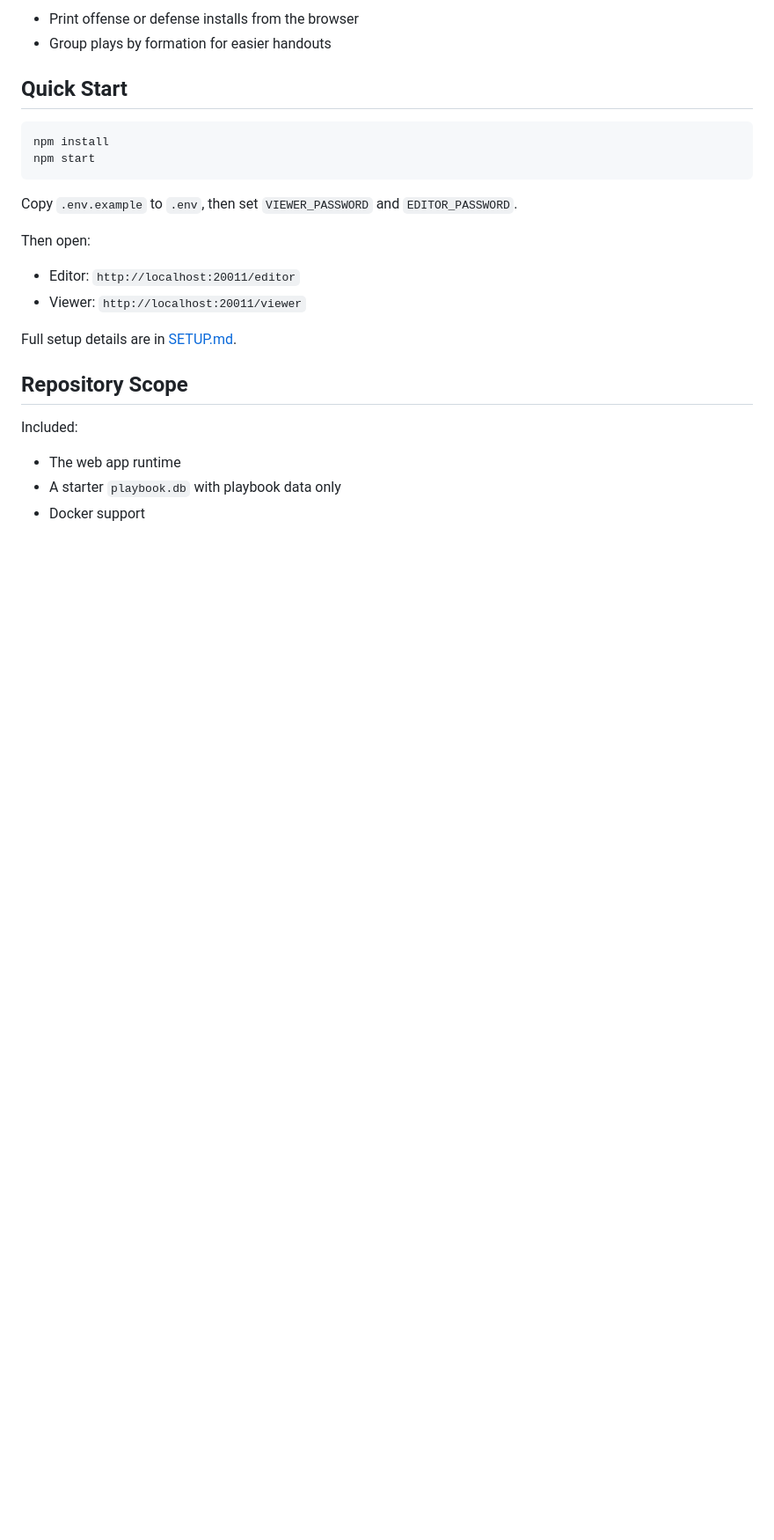
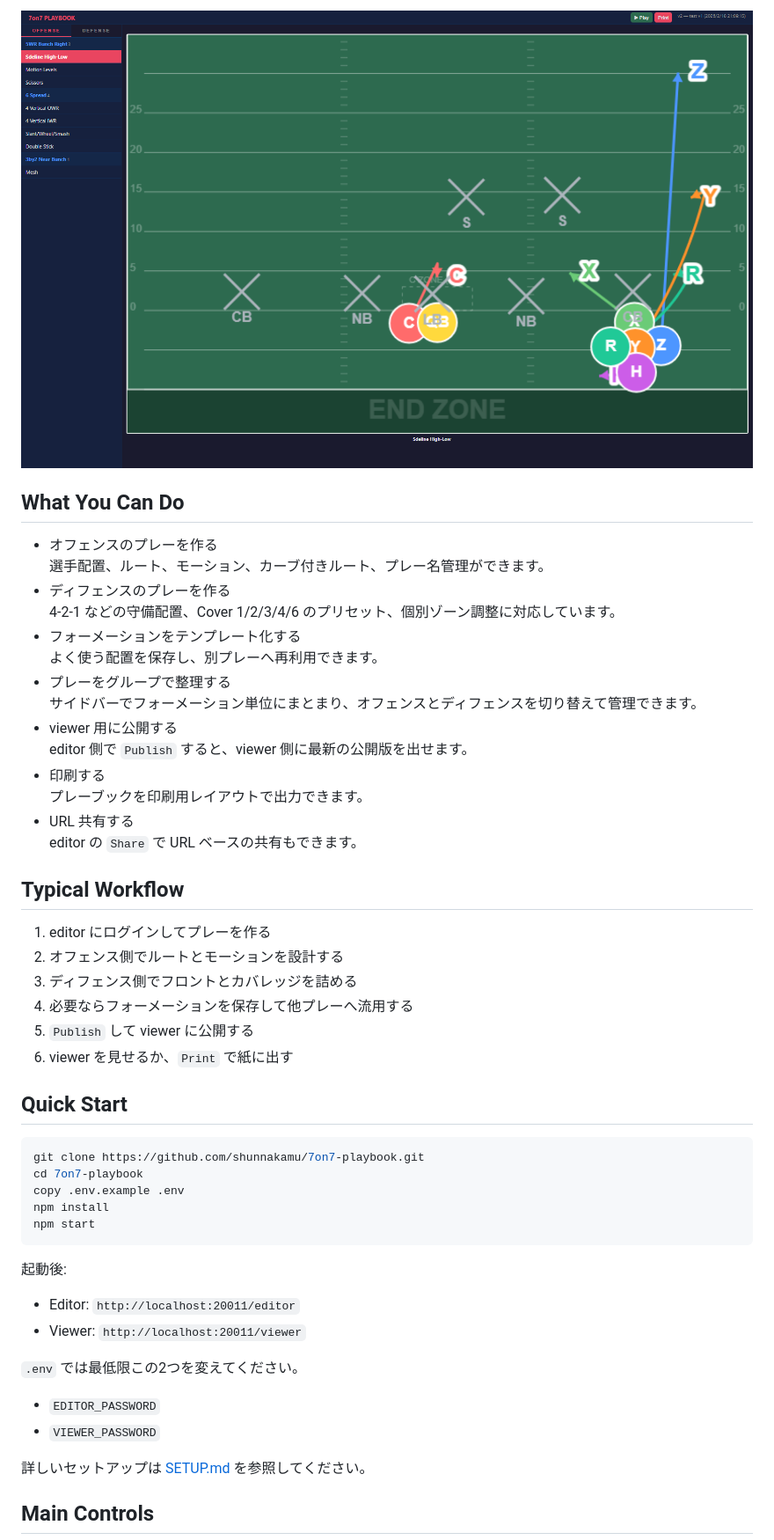
Before and after one commit to shunnakamu/7on7-playbook, a Markdown page: README.md, the part around one of its changes. Shown at 88% size. Rendered like a GitHub page; blank space fills up the shorter version.

````diff
--- a/README.md
+++ b/README.md
@@ -46,28 +23,53 @@ This public repo is a sanitized copy of the original coaching tool. It keeps the
 
-- Print offense or defense installs from the browser
-- Group plays by formation for easier handouts
+![Viewer](docs/screenshots/viewer.png)
+
+## What You Can Do
+
+- オフェンスのプレーを作る
+  選手配置、ルート、モーション、カーブ付きルート、プレー名管理ができます。
+- ディフェンスのプレーを作る
+  4-2-1 などの守備配置、Cover 1/2/3/4/6 のプリセット、個別ゾーン調整に対応しています。
+- フォーメーションをテンプレート化する
+  よく使う配置を保存し、別プレーへ再利用できます。
+- プレーをグループで整理する
+  サイドバーでフォーメーション単位にまとまり、オフェンスとディフェンスを切り替えて管理できます。
+- viewer 用に公開する
+  editor 側で `Publish` すると、viewer 側に最新の公開版を出せます。
+- 印刷する
+  プレーブックを印刷用レイアウトで出力できます。
+- URL 共有する
+  editor の `Share` で URL ベースの共有もできます。
+
+## Typical Workflow
+
+1. editor にログインしてプレーを作る
+2. オフェンス側でルートとモーションを設計する
+3. ディフェンス側でフロントとカバレッジを詰める
+4. 必要ならフォーメーションを保存して他プレーへ流用する
+5. `Publish` して viewer に公開する
+6. viewer を見せるか、`Print` で紙に出す
 
 ## Quick Start
 
 ```bash
+git clone https://github.com/shunnakamu/7on7-playbook.git
+cd 7on7-playbook
+copy .env.example .env
 npm install
 npm start
 ```
 
-Copy `.env.example` to `.env`, then set `VIEWER_PASSWORD` and `EDITOR_PASSWORD`.
-
-Then open:
+起動後:
 
 - Editor: `http://localhost:20011/editor`
 - Viewer: `http://localhost:20011/viewer`
 
-Full setup details are in [SETUP.md](./SETUP.md).
+`.env` では最低限この2つを変えてください。
 
-## Repository Scope
+- `EDITOR_PASSWORD`
+- `VIEWER_PASSWORD`
 
-Included:
+詳しいセットアップは [SETUP.md](./SETUP.md) を参照してください。
 
-- The web app runtime
-- A starter `playbook.db` with playbook data only
-- Docker support
+## Main Controls
 
````
Also changed, not shown: other parts of README.md (+21 -44 lines), docs/screenshots/editor-offense.png.
